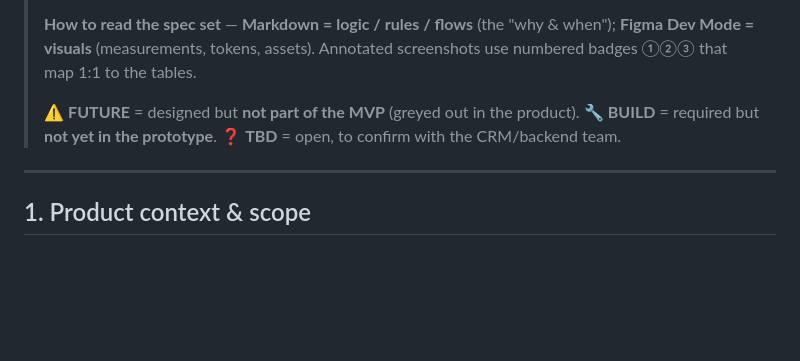
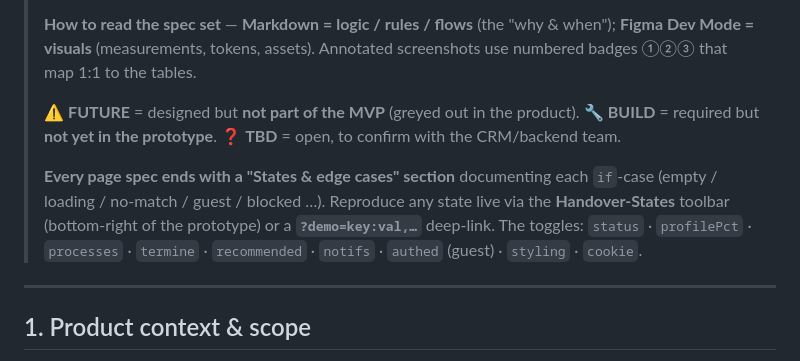
Before and after one commit to dennistodesco-star/handover_proto_Talent, a Markdown page: docs/handover-00-overview.md, the part around the change. GitHub-like rendering; blank space fills up the shorter version.

Commit message:
docs(overview): document States & edge cases convention + demo deep-links
Co-Authored-By: Claude Opus 4.8 <noreply@anthropic.com>

```diff
--- a/docs/handover-00-overview.md
+++ b/docs/handover-00-overview.md
@@ -5,6 +5,8 @@
 > **How to read the spec set** — **Markdown = logic / rules / flows** (the "why & when"); **Figma Dev Mode = visuals** (measurements, tokens, assets). Annotated screenshots use numbered badges ①②③ that map 1:1 to the tables.
 >
 > ⚠ **FUTURE** = designed but **not part of the MVP** (greyed out in the product). 🔧 **BUILD** = required but **not yet in the prototype**. ❓ **TBD** = open, to confirm with the CRM/backend team.
+>
+> **Every page spec ends with a "States & edge cases" section** documenting each `if`-case (empty / loading / no-match / guest / blocked …). Reproduce any state live via the **Handover-States** toolbar (bottom-right of the prototype) or a **`?demo=key:val,…`** deep-link. The toggles: `status` · `profilePct` · `processes` · `termine` · `recommended` · `notifs` · `authed` (guest) · `styling` · `cookie`.
 
 ---
 
```
